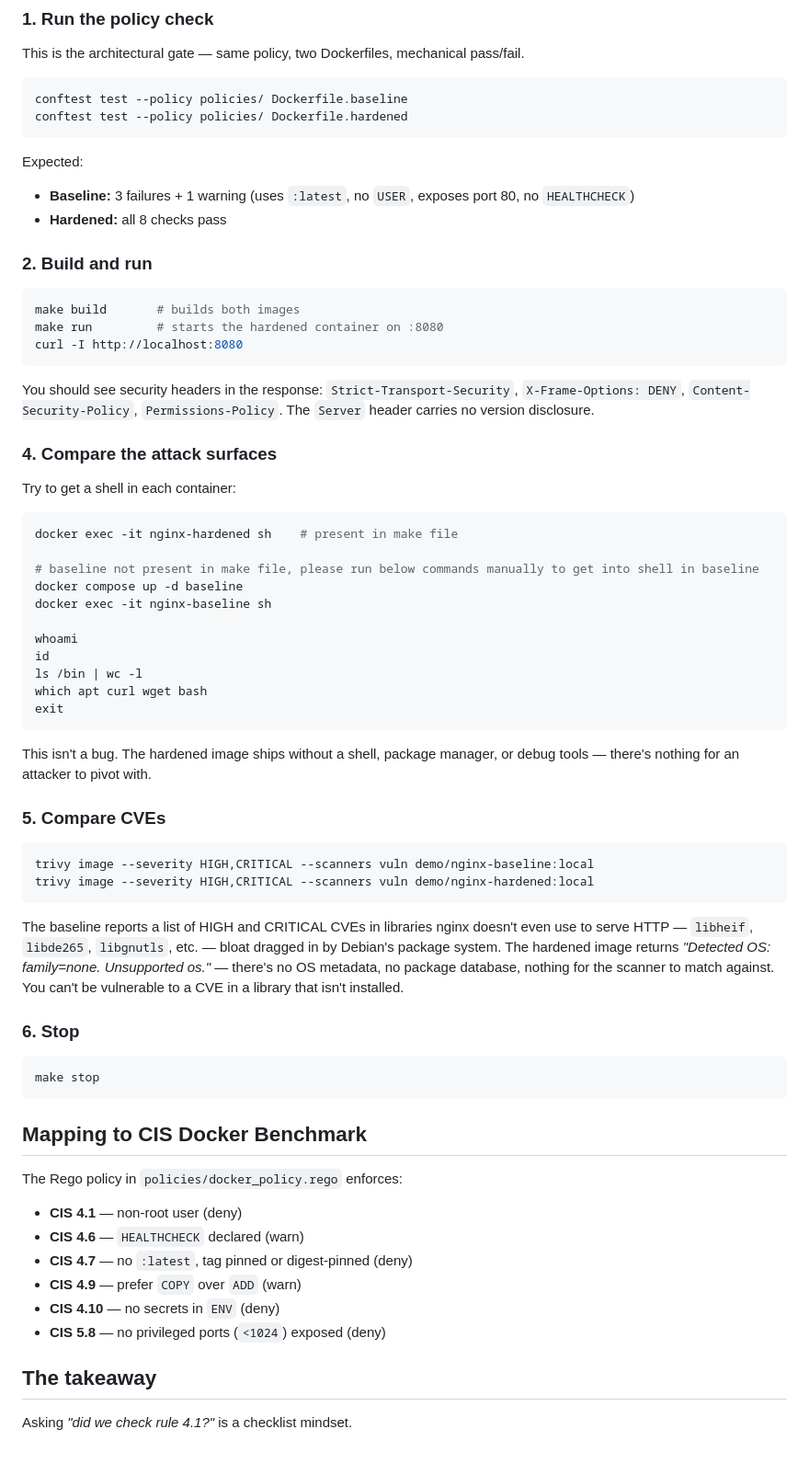
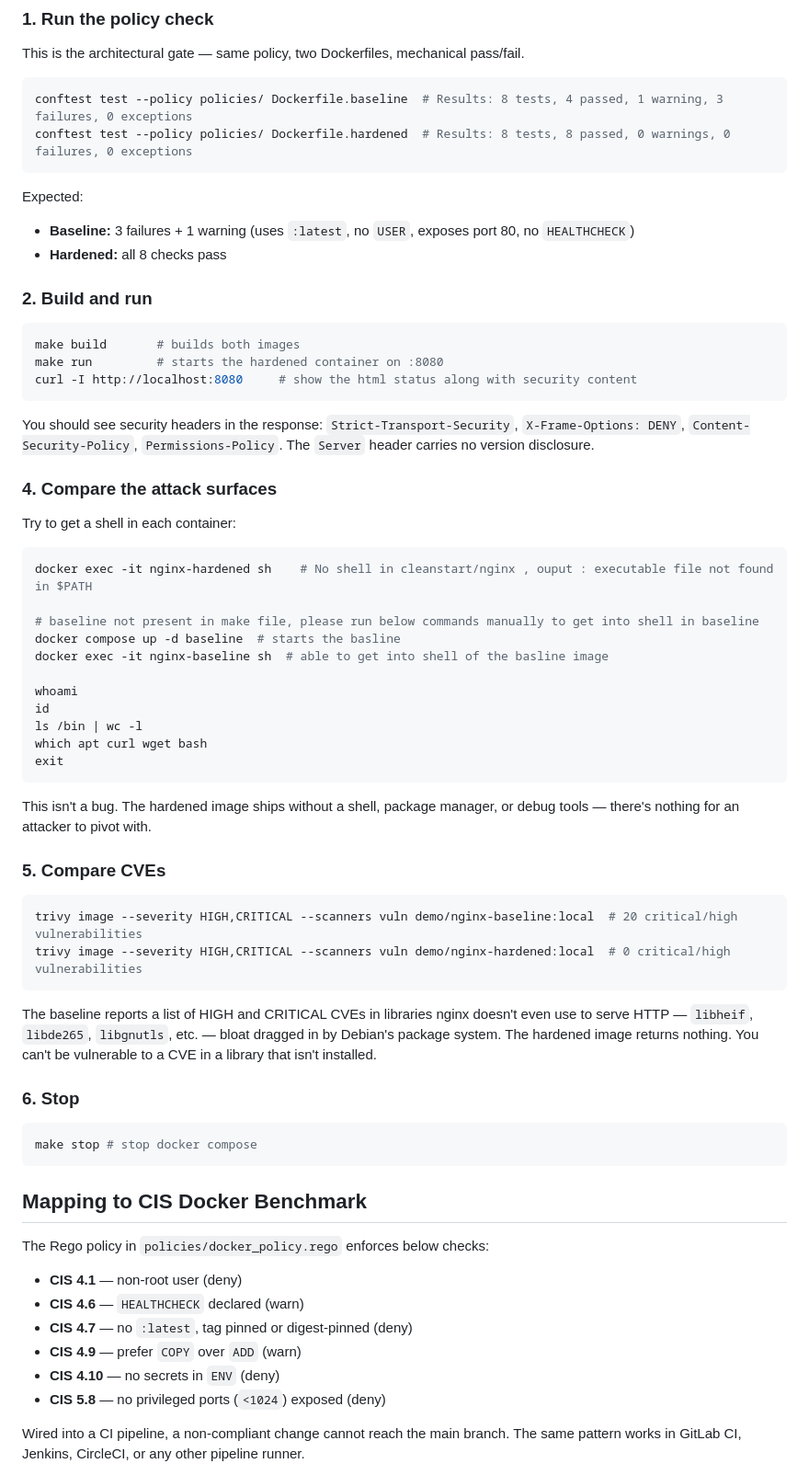
Before and after one commit to cleanstart-dev/cleanstart-use-cases, a Markdown page: Making Security an Architectural Property/README.md, the part around one of its changes. Shown at 92% size. Drawn GitHub-style.

````diff
--- a/Making Security an Architectural Property/README.md
+++ b/Making Security an Architectural Property/README.md
@@ -36,8 +36,8 @@ A different approach is to make the *architecture itself* enforce the rules. A n
 This is the architectural gate — same policy, two Dockerfiles, mechanical pass/fail.
 
 ```bash
-conftest test --policy policies/ Dockerfile.baseline
-conftest test --policy policies/ Dockerfile.hardened
+conftest test --policy policies/ Dockerfile.baseline  # Results: 8 tests, 4 passed, 1 warning, 3 failures, 0 exceptions
+conftest test --policy policies/ Dockerfile.hardened  # Results: 8 tests, 8 passed, 0 warnings, 0 failures, 0 exceptions
 ```
 
 Expected:
@@ -50,7 +50,7 @@ Expected:
 ```bash
 make build       # builds both images
 make run         # starts the hardened container on :8080
-curl -I http://localhost:8080
+curl -I http://localhost:8080     # show the html status along with security content
 ```
 
 You should see security headers in the response: `Strict-Transport-Security`, `X-Frame-Options: DENY`, `Content-Security-Policy`, `Permissions-Policy`. The `Server` header carries no version disclosure.
@@ -60,11 +60,11 @@ You should see security headers in the response: `Strict-Transport-Security`, `X
 Try to get a shell in each container:
 
 ```bash
-docker exec -it nginx-hardened sh    # present in make file
+docker exec -it nginx-hardened sh    # No shell in cleanstart/nginx , ouput : executable file not found in $PATH
 
 # baseline not present in make file, please run below commands manually to get into shell in baseline
-docker compose up -d baseline
-docker exec -it nginx-baseline sh
+docker compose up -d baseline  # starts the basline
+docker exec -it nginx-baseline sh  # able to get into shell of the basline image
 
 whoami
 id
@@ -78,21 +78,21 @@ This isn't a bug. The hardened image ships without a shell, package manager, or
 ### 5. Compare CVEs
 
 ```bash
-trivy image --severity HIGH,CRITICAL --scanners vuln demo/nginx-baseline:local
-trivy image --severity HIGH,CRITICAL --scanners vuln demo/nginx-hardened:local
+trivy image --severity HIGH,CRITICAL --scanners vuln demo/nginx-baseline:local  # 20 critical/high vulnerabilities
+trivy image --severity HIGH,CRITICAL --scanners vuln demo/nginx-hardened:local  # 0 critical/high vulnerabilities
 ```
 
-The baseline reports a list of HIGH and CRITICAL CVEs in libraries nginx doesn't even use to serve HTTP — `libheif`, `libde265`, `libgnutls`, etc. — bloat dragged in by Debian's package system. The hardened image returns *"Detected OS: family=none. Unsupported os."* — there's no OS metadata, no package database, nothing for the scanner to match against. You can't be vulnerable to a CVE in a library that isn't installed.
+The baseline reports a list of HIGH and CRITICAL CVEs in libraries nginx doesn't even use to serve HTTP — `libheif`, `libde265`, `libgnutls`, etc. — bloat dragged in by Debian's package system. The hardened image returns nothing. You can't be vulnerable to a CVE in a library that isn't installed.
 
 ### 6. Stop
 
 ```bash
-make stop
+make stop # stop docker compose
 ```
 
 ## Mapping to CIS Docker Benchmark
 
-The Rego policy in `policies/docker_policy.rego` enforces:
+The Rego policy in `policies/docker_policy.rego` enforces below checks:
 
 - **CIS 4.1** — non-root user (deny)
 - **CIS 4.6** — `HEALTHCHECK` declared (warn)
@@ -101,7 +101,7 @@ The Rego policy in `policies/docker_policy.rego` enforces:
 - **CIS 4.10** — no secrets in `ENV` (deny)
 - **CIS 5.8** — no privileged ports (`<1024`) exposed (deny)
 
-## The takeaway
 
-Asking *"did we check rule 4.1?"* is a checklist mindset.
+Wired into a CI pipeline, a non-compliant change cannot reach the main branch.
+The same pattern works in GitLab CI, Jenkins, CircleCI, or any other pipeline runner.
 
````
Also changed, not shown: other parts of Making Security an Architectural Property/README.md (+1 -52 lines).
